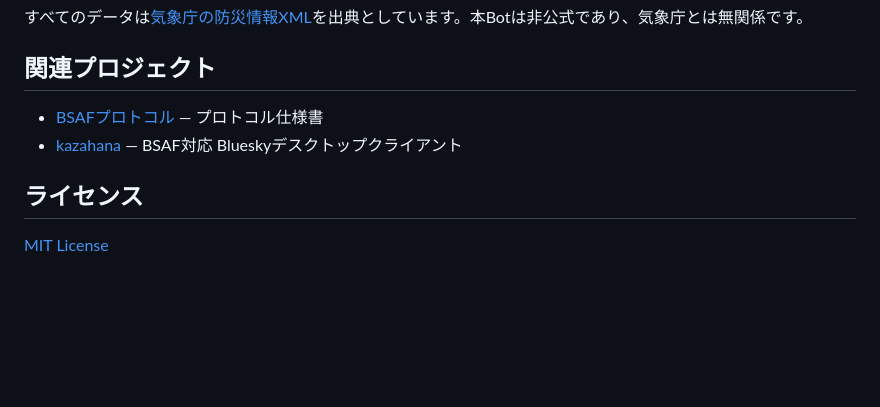
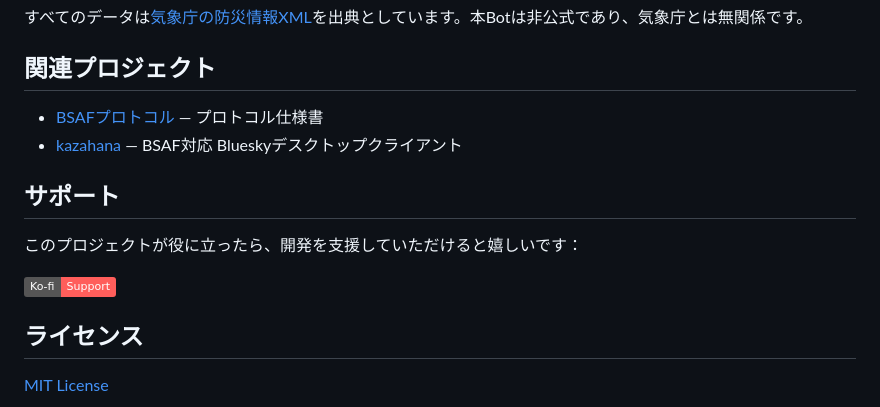
Before and after one commit to osprey74/bsaf-jma-bot, a Markdown page: README-ja.md, the part around the change. Rendered like a GitHub page; badges without logos; blank space fills up the shorter version.

Commit message:
docs: add Ko-fi support link to README
Co-Authored-By: Claude Opus 4.6 <noreply@anthropic.com>

```diff
--- a/README-ja.md
+++ b/README-ja.md
@@ -145,6 +145,12 @@ bsaf:v1, type:earthquake, value:5+, time:2026-02-15T02:52:00Z, target:jp-kanto,
 - [BSAFプロトコル](https://github.com/osprey74/bsaf-protocol) — プロトコル仕様書
 - [kazahana](https://github.com/osprey74/kazahana) — BSAF対応 Blueskyデスクトップクライアント
 
+## サポート
+
+このプロジェクトが役に立ったら、開発を支援していただけると嬉しいです：
+
+[![Ko-fi](https://img.shields.io/badge/Ko--fi-Support-ff5e5b?logo=ko-fi)](https://ko-fi.com/osprey74)
+
 ## ライセンス
 
 [MIT License](LICENSE)
```
Also changed, not shown: README.md (+6 -0 lines).
